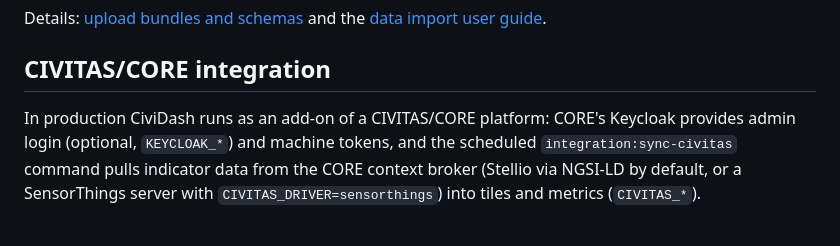
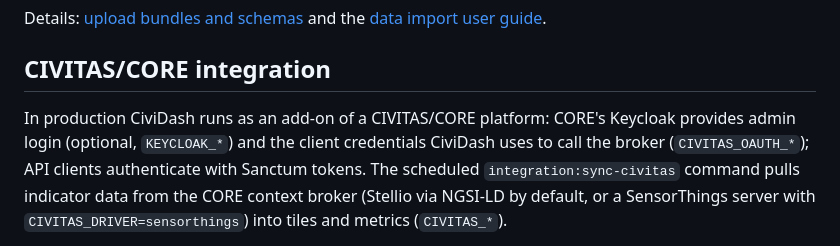
Before and after one commit to jandaroscher/cividash, a Markdown page: docs/architecture.md, the part around the change. Rendered like a GitHub page.

```diff
--- a/docs/architecture.md
+++ b/docs/architecture.md
@@ -59,7 +59,8 @@ Details: [upload bundles and schemas](upload/README.md) and the
 ## CIVITAS/CORE integration
 
 In production CiviDash runs as an add-on of a CIVITAS/CORE platform: CORE's Keycloak
-provides admin login (optional, `KEYCLOAK_*`) and machine tokens, and the scheduled
+provides admin login (optional, `KEYCLOAK_*`) and the client credentials CiviDash uses
+to call the broker (`CIVITAS_OAUTH_*`); API clients authenticate with Sanctum tokens. The scheduled
 `integration:sync-civitas` command pulls indicator data from the CORE context broker
 (Stellio via NGSI-LD by default, or a SensorThings server with `CIVITAS_DRIVER=sensorthings`) into tiles and metrics (`CIVITAS_*`).
 
```
Also changed, not shown: README.md (+6 -5 lines), docs/admin-guide.md (+5 -3 lines).
